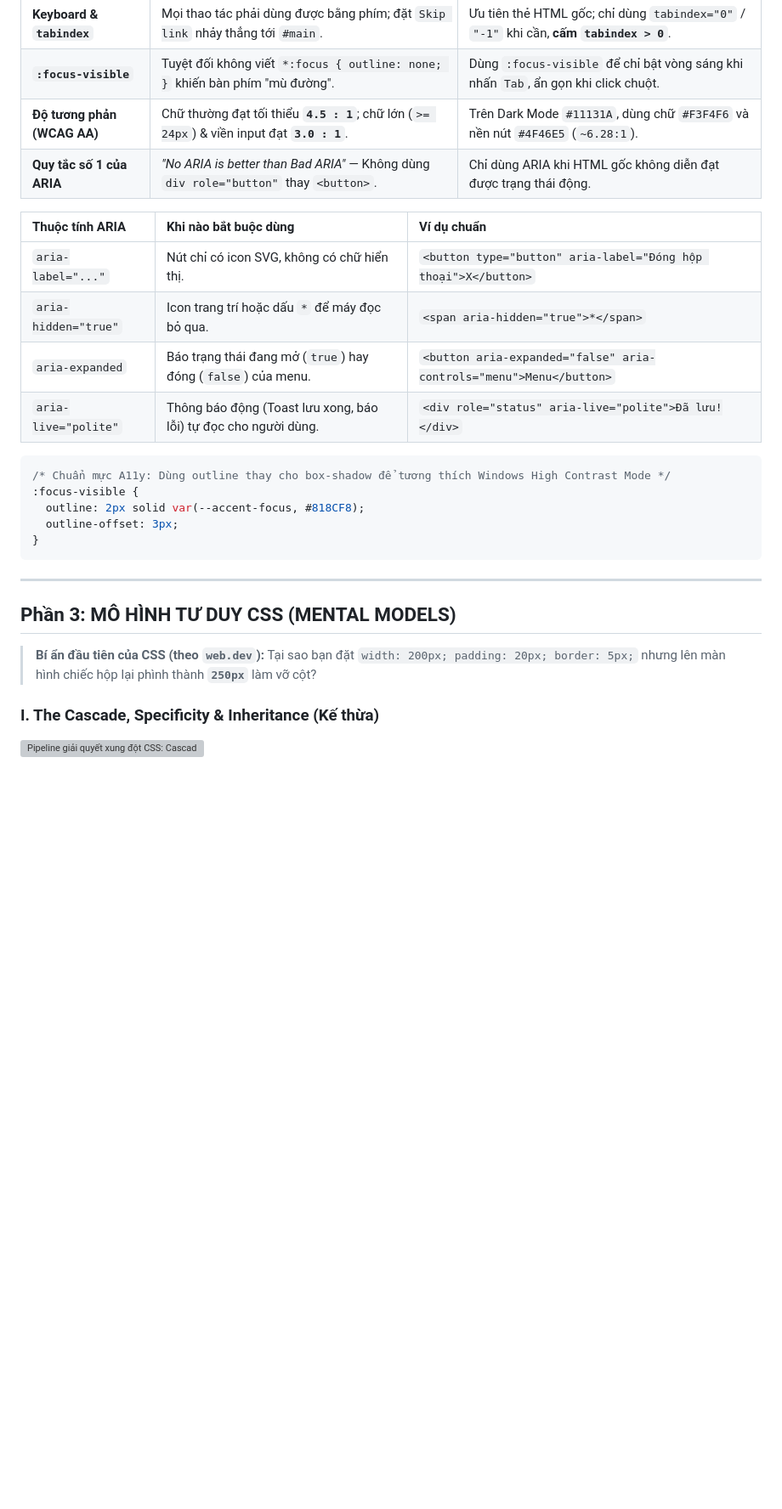
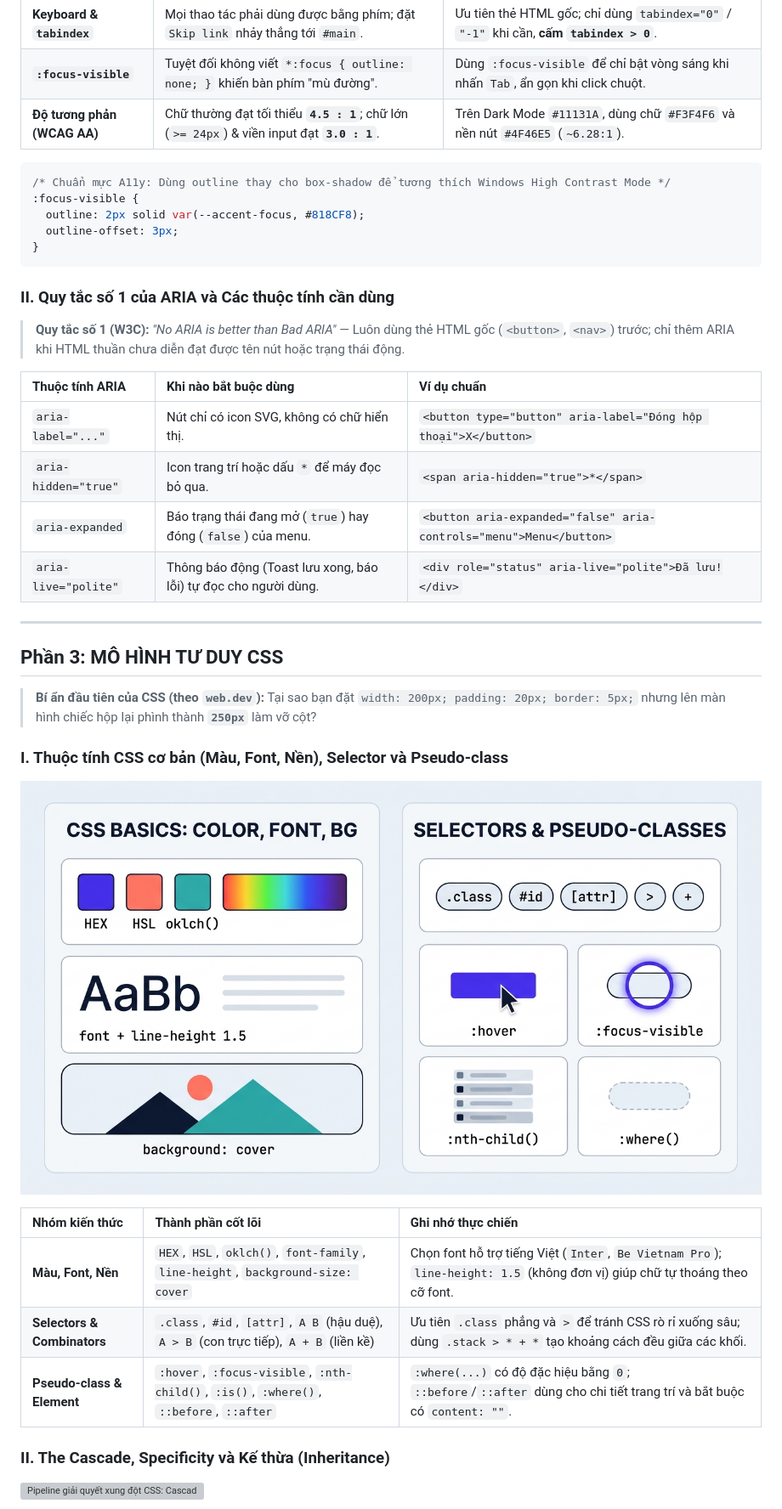
Before and after one commit to NgQKhanh2906/ProPTIT_Tai_lieu_chuan_bi_team_Web, a Markdown page: Tai_lieu_chuan_bi_buoi_14.md, the part around one of its changes. Shown at 85% size. GitHub-like rendering; pictures changed too: Image/buoi14-8-css-basics-selectors-pseudoclass.jpg (added); blank space fills up the shorter version; grey boxes are pictures that could not be loaded.

````diff
--- a/Tai_lieu_chuan_bi_buoi_14.md
+++ b/Tai_lieu_chuan_bi_buoi_14.md
@@ -85,14 +105,6 @@
 | **Keyboard & `tabindex`** | Mọi thao tác phải dùng được bằng phím; đặt `Skip link` nhảy thẳng tới `#main`. | Ưu tiên thẻ HTML gốc; chỉ dùng `tabindex="0"` / `"-1"` khi cần, **cấm `tabindex > 0`**. |
 | **`:focus-visible`** | Tuyệt đối không viết `*:focus { outline: none; }` khiến bàn phím "mù đường". | Dùng `:focus-visible` để chỉ bật vòng sáng khi nhấn `Tab`, ẩn gọn khi click chuột. |
 | **Độ tương phản (WCAG AA)** | Chữ thường đạt tối thiểu **`4.5 : 1`**; chữ lớn (`>= 24px`) & viền input đạt **`3.0 : 1`**. | Trên Dark Mode `#11131A`, dùng chữ `#F3F4F6` và nền nút `#4F46E5` (`~6.28:1`). |
-| **Quy tắc số 1 của ARIA** | *"No ARIA is better than Bad ARIA"* — Không dùng `div role="button"` thay `<button>`. | Chỉ dùng ARIA khi HTML gốc không diễn đạt được trạng thái động. |
-
-| Thuộc tính ARIA | Khi nào bắt buộc dùng | Ví dụ chuẩn |
-| :--- | :--- | :--- |
-| `aria-label="..."` | Nút chỉ có icon SVG, không có chữ hiển thị. | `<button type="button" aria-label="Đóng hộp thoại">X</button>` |
-| `aria-hidden="true"` | Icon trang trí hoặc dấu `*` để máy đọc bỏ qua. | `<span aria-hidden="true">*</span>` |
-| `aria-expanded` | Báo trạng thái đang mở (`true`) hay đóng (`false`) của menu. | `<button aria-expanded="false" aria-controls="menu">Menu</button>` |
-| `aria-live="polite"` | Thông báo động (Toast lưu xong, báo lỗi) tự đọc cho người dùng. | `<div role="status" aria-live="polite">Đã lưu!</div>` |
 
 ```css
 /* Chuẩn mực A11y: Dùng outline thay cho box-shadow để tương thích Windows High Contrast Mode */
@@ -102,13 +114,34 @@
 }
 ```
 
+### II. Quy tắc số 1 của ARIA và Các thuộc tính cần dùng
+
+> **Quy tắc số 1 (W3C):** *"No ARIA is better than Bad ARIA"* — Luôn dùng thẻ HTML gốc (`<button>`, `<nav>`) trước; chỉ thêm ARIA khi HTML thuần chưa diễn đạt được tên nút hoặc trạng thái động.
+
+| Thuộc tính ARIA | Khi nào bắt buộc dùng | Ví dụ chuẩn |
+| :--- | :--- | :--- |
+| `aria-label="..."` | Nút chỉ có icon SVG, không có chữ hiển thị. | `<button type="button" aria-label="Đóng hộp thoại">X</button>` |
+| `aria-hidden="true"` | Icon trang trí hoặc dấu `*` để máy đọc bỏ qua. | `<span aria-hidden="true">*</span>` |
+| `aria-expanded` | Báo trạng thái đang mở (`true`) hay đóng (`false`) của menu. | `<button aria-expanded="false" aria-controls="menu">Menu</button>` |
+| `aria-live="polite"` | Thông báo động (Toast lưu xong, báo lỗi) tự đọc cho người dùng. | `<div role="status" aria-live="polite">Đã lưu!</div>` |
+
 ---
 
-## Phần 3: MÔ HÌNH TƯ DUY CSS (MENTAL MODELS)
+## Phần 3: MÔ HÌNH TƯ DUY CSS
 
 > **Bí ẩn đầu tiên của CSS (theo `web.dev`):** Tại sao bạn đặt `width: 200px; padding: 20px; border: 5px;` nhưng lên màn hình chiếc hộp lại phình thành **`250px`** làm vỡ cột?
 
-### I. The Cascade, Specificity & Inheritance (Kế thừa)
+### I. Thuộc tính CSS cơ bản (Màu, Font, Nền), Selector và Pseudo-class
+
+![Thuộc tính CSS cơ bản (Màu, Font, Nền) và Selectors cùng Pseudo-classes](Image/buoi14-8-css-basics-selectors-pseudoclass.jpg)
+
+| Nhóm kiến thức | Thành phần cốt lõi | Ghi nhớ thực chiến |
+| :--- | :--- | :--- |
+| **Màu, Font, Nền** | `HEX`, `HSL`, `oklch()`, `font-family`, `line-height`, `background-size: cover` | Chọn font hỗ trợ tiếng Việt (`Inter`, `Be Vietnam Pro`); `line-height: 1.5` (không đơn vị) giúp chữ tự thoáng theo cỡ font. |
+| **Selectors & Combinators** | `.class`, `#id`, `[attr]`, `A B` (hậu duệ), `A > B` (con trực tiếp), `A + B` (liền kề) | Ưu tiên `.class` phẳng và `>` để tránh CSS rò rỉ xuống sâu; dùng `.stack > * + *` tạo khoảng cách đều giữa các khối. |
+| **Pseudo-class & Element** | `:hover`, `:focus-visible`, `:nth-child()`, `:is()`, `:where()`, `::before`, `::after` | `:where(...)` có độ đặc hiệu bằng `0`; `::before`/`::after` dùng cho chi tiết trang trí và bắt buộc có `content: ""`. |
+
+### II. The Cascade, Specificity và Kế thừa (Inheritance)
 
 ![Pipeline giải quyết xung đột CSS: Cascade, Specificity và Inheritance](Image/buoi14-archify-css-cascade-pipeline.svg)
 
````
Also changed, not shown: other parts of Tai_lieu_chuan_bi_buoi_14.md (+68 -43 lines), Image/buoi14-9-modern-css-has-container-nesting.jpg (added).
